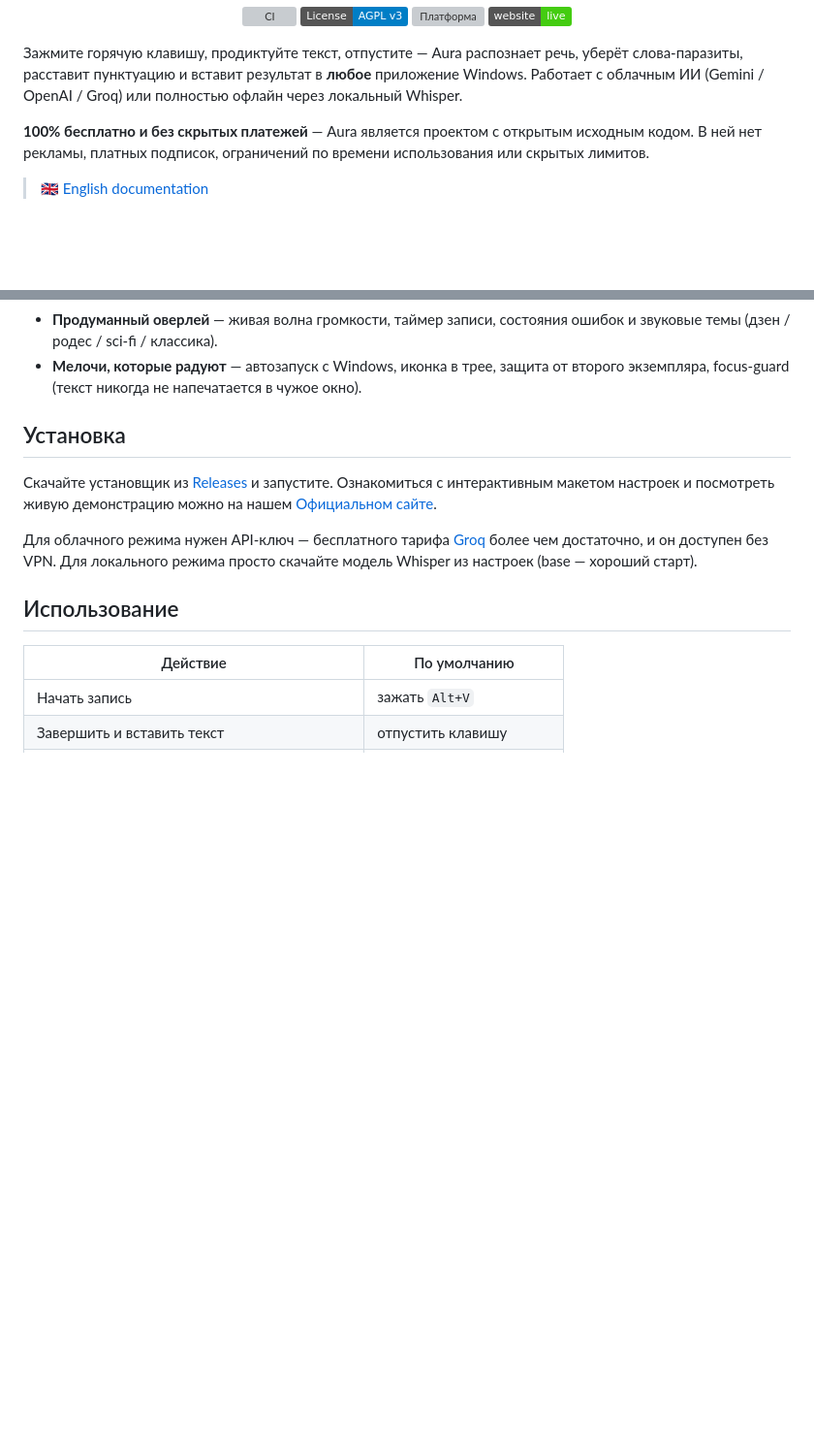
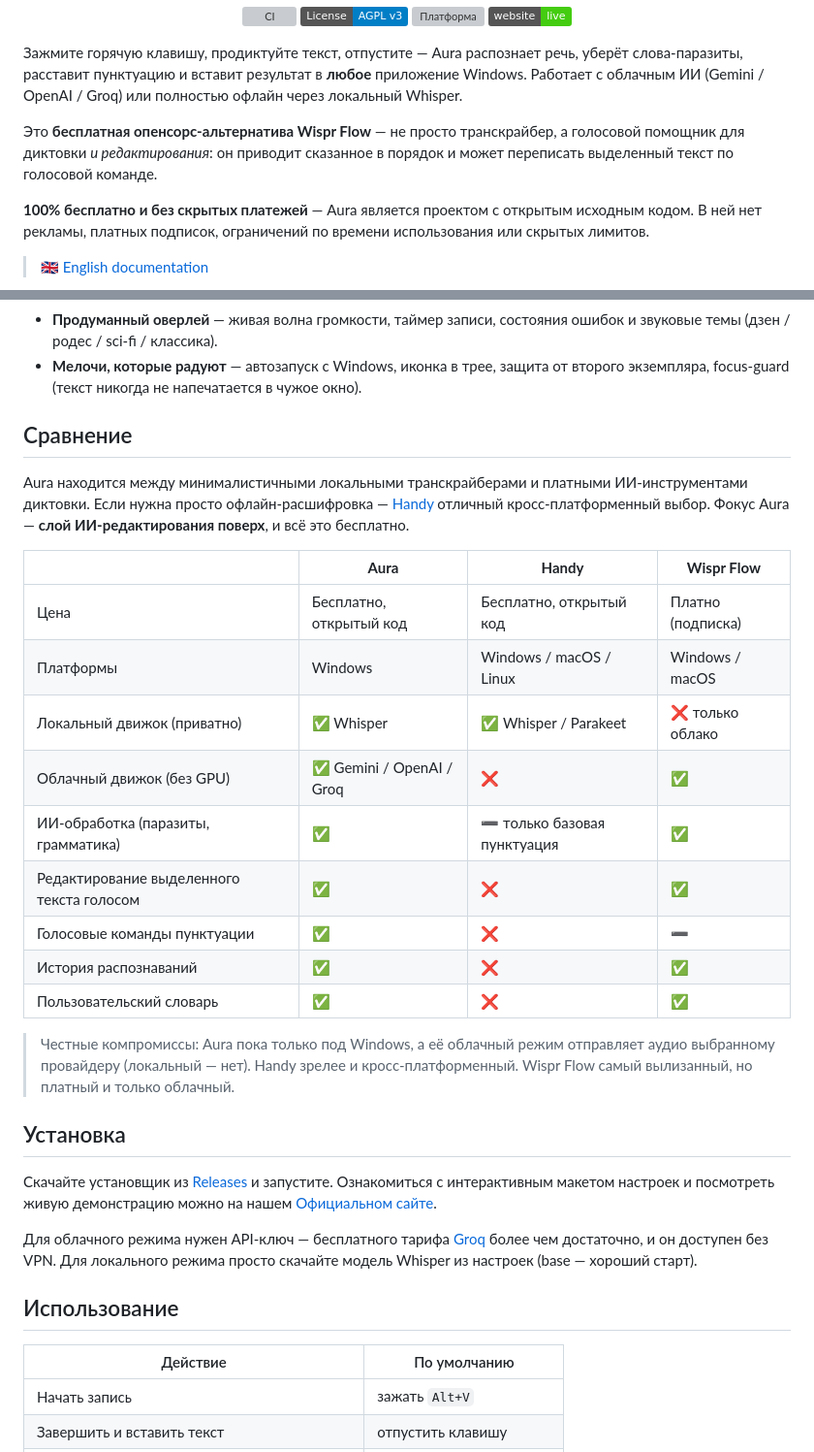
Before and after one commit to malashkadev/aura, a Markdown page: README.ru.md, 2 parts joined by grey strips. Shown at 97% size. GitHub-like rendering; badges without logos; blank space fills up the shorter version; grey boxes are pictures that could not be loaded.

Commit message:
docs: reposition as Wispr Flow alternative, add Aura vs Handy vs Wispr Flow comparison

```diff
--- a/README.ru.md
+++ b/README.ru.md
@@ -15,6 +15,8 @@
 </p>
 
 Зажмите горячую клавишу, продиктуйте текст, отпустите — Aura распознает речь, уберёт слова-паразиты, расставит пунктуацию и вставит результат в **любое** приложение Windows. Работает с облачным ИИ (Gemini / OpenAI / Groq) или полностью офлайн через локальный Whisper.
+
+Это **бесплатная опенсорс-альтернатива Wispr Flow** — не просто транскрайбер, а голосовой помощник для диктовки *и редактирования*: он приводит сказанное в порядок и может переписать выделенный текст по голосовой команде.
 
 **100% бесплатно и без скрытых платежей** — Aura является проектом с открытым исходным кодом. В ней нет рекламы, платных подписок, ограничений по времени использования или скрытых лимитов.
 
@@ -39,6 +41,24 @@
 - **Голосовые команды пунктуации** (опция) — «запятая», «точка», «новая строка» → знаки препинания.
 - **Продуманный оверлей** — живая волна громкости, таймер записи, состояния ошибок и звуковые темы (дзен / родес / sci-fi / классика).
 - **Мелочи, которые радуют** — автозапуск с Windows, иконка в трее, защита от второго экземпляра, focus-guard (текст никогда не напечатается в чужое окно).
+
+## Сравнение
+
+Aura находится между минималистичными локальными транскрайберами и платными ИИ-инструментами диктовки. Если нужна просто офлайн-расшифровка — [Handy](https://handy.computer/) отличный кросс-платформенный выбор. Фокус Aura — **слой ИИ-редактирования поверх**, и всё это бесплатно.
+
+| | **Aura** | **Handy** | **Wispr Flow** |
+|---|---|---|---|
+| Цена | Бесплатно, открытый код | Бесплатно, открытый код | Платно (подписка) |
+| Платформы | Windows | Windows / macOS / Linux | Windows / macOS |
+| Локальный движок (приватно) | ✅ Whisper | ✅ Whisper / Parakeet | ❌ только облако |
+| Облачный движок (без GPU) | ✅ Gemini / OpenAI / Groq | ❌ | ✅ |
+| ИИ-обработка (паразиты, грамматика) | ✅ | ➖ только базовая пунктуация | ✅ |
+| Редактирование выделенного текста голосом | ✅ | ❌ | ✅ |
+| Голосовые команды пунктуации | ✅ | ❌ | ➖ |
+| История распознаваний | ✅ | ❌ | ✅ |
+| Пользовательский словарь | ✅ | ❌ | ✅ |
+
+> Честные компромиссы: Aura пока только под Windows, а её облачный режим отправляет аудио выбранному провайдеру (локальный — нет). Handy зрелее и кросс-платформенный. Wispr Flow самый вылизанный, но платный и только облачный.
 
 ## Установка
 
```
Also changed, not shown: README.md (+20 -0 lines).
